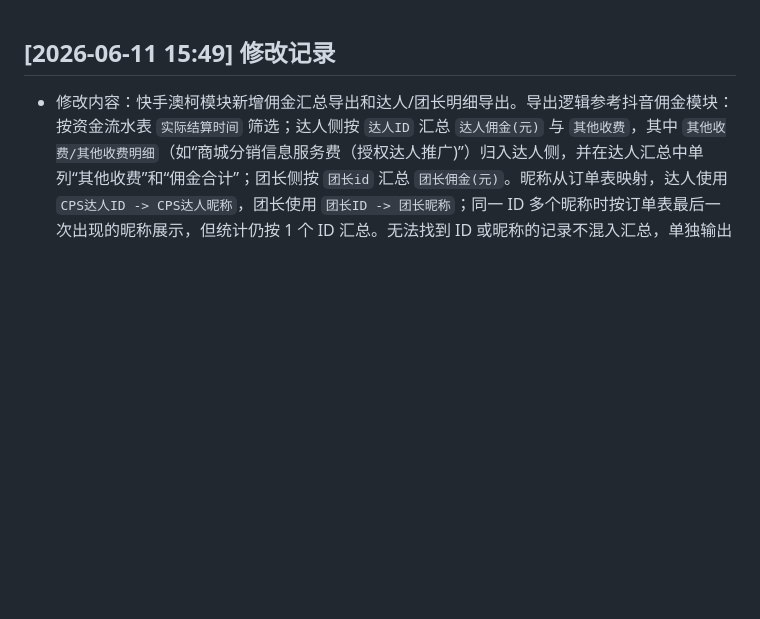
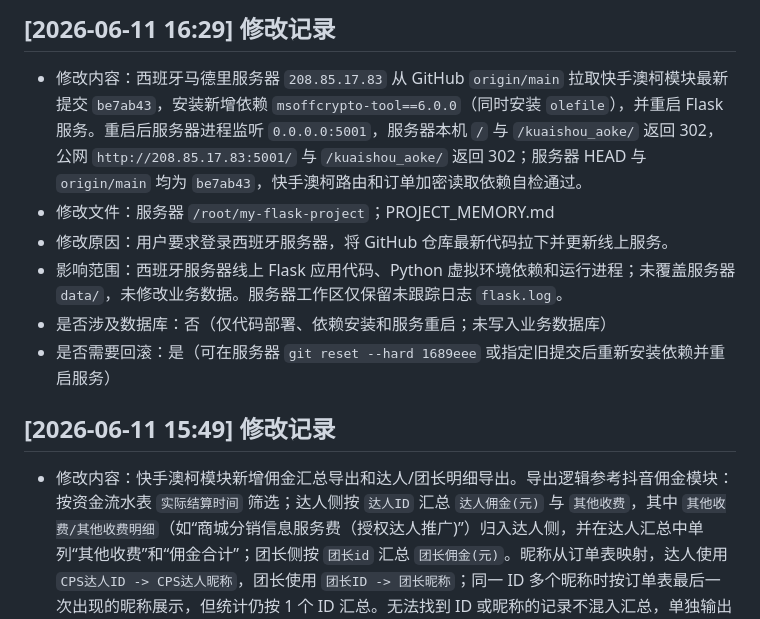
Before and after one commit to cgmxichenji-max/my-flask-project, a Markdown page: PROJECT_MEMORY.md, the part around the change. Drawn GitHub-style; blank space fills up the shorter version.

Commit message:
docs(memory): record madrid server deployment

```diff
--- a/PROJECT_MEMORY.md
+++ b/PROJECT_MEMORY.md
@@ -1,3 +1,11 @@
+## [2026-06-11 16:29] 修改记录
+- 修改内容：西班牙马德里服务器 `208.85.17.83` 从 GitHub `origin/main` 拉取快手澳柯模块最新提交 `be7ab43`，安装新增依赖 `msoffcrypto-tool==6.0.0`（同时安装 `olefile`），并重启 Flask 服务。重启后服务器进程监听 `0.0.0.0:5001`，服务器本机 `/` 与 `/kuaishou_aoke/` 返回 302，公网 `http://208.85.17.83:5001/` 与 `/kuaishou_aoke/` 返回 302；服务器 HEAD 与 `origin/main` 均为 `be7ab43`，快手澳柯路由和订单加密读取依赖自检通过。
+- 修改文件：服务器 `/root/my-flask-project`；PROJECT_MEMORY.md
+- 修改原因：用户要求登录西班牙服务器，将 GitHub 仓库最新代码拉下并更新线上服务。
+- 影响范围：西班牙服务器线上 Flask 应用代码、Python 虚拟环境依赖和运行进程；未覆盖服务器 `data/`，未修改业务数据。服务器工作区仅保留未跟踪日志 `flask.log`。
+- 是否涉及数据库：否（仅代码部署、依赖安装和服务重启；未写入业务数据库）
+- 是否需要回滚：是（可在服务器 `git reset --hard 1689eee` 或指定旧提交后重新安装依赖并重启服务）
+
 ## [2026-06-11 15:49] 修改记录
 - 修改内容：快手澳柯模块新增佣金汇总导出和达人/团长明细导出。导出逻辑参考抖音佣金模块：按资金流水表 `实际结算时间` 筛选；达人侧按 `达人ID` 汇总 `达人佣金(元)` 与 `其他收费`，其中 `其他收费/其他收费明细`（如“商城分销信息服务费（授权达人推广)”）归入达人侧，并在达人汇总中单列“其他收费”和“佣金合计”；团长侧按 `团长id` 汇总 `团长佣金(元)`。昵称从订单表映射，达人使用 `CPS达人ID -> CPS达人昵称`，团长使用 `团长ID -> 团长昵称`；同一 ID 多个昵称时按订单表最后一次出现的昵称展示，但统计仍按 1 个 ID 汇总。无法找到 ID 或昵称的记录不混入汇总，单独输出未匹配表并注明原因（缺少达人ID/团长ID、订单表未找到达人昵称/团长昵称）。汇总 ZIP 包含佣金汇总、应开金额导入、未匹配佣金文件；明细 ZIP 按达人/团长拆分并附带未匹配佣金文件。
 - 修改文件：kuaishou_aoke/services.py；kuaishou_aoke/routes.py；templates/kuaishou_aoke.html；PROJECT_MEMORY.md
```
